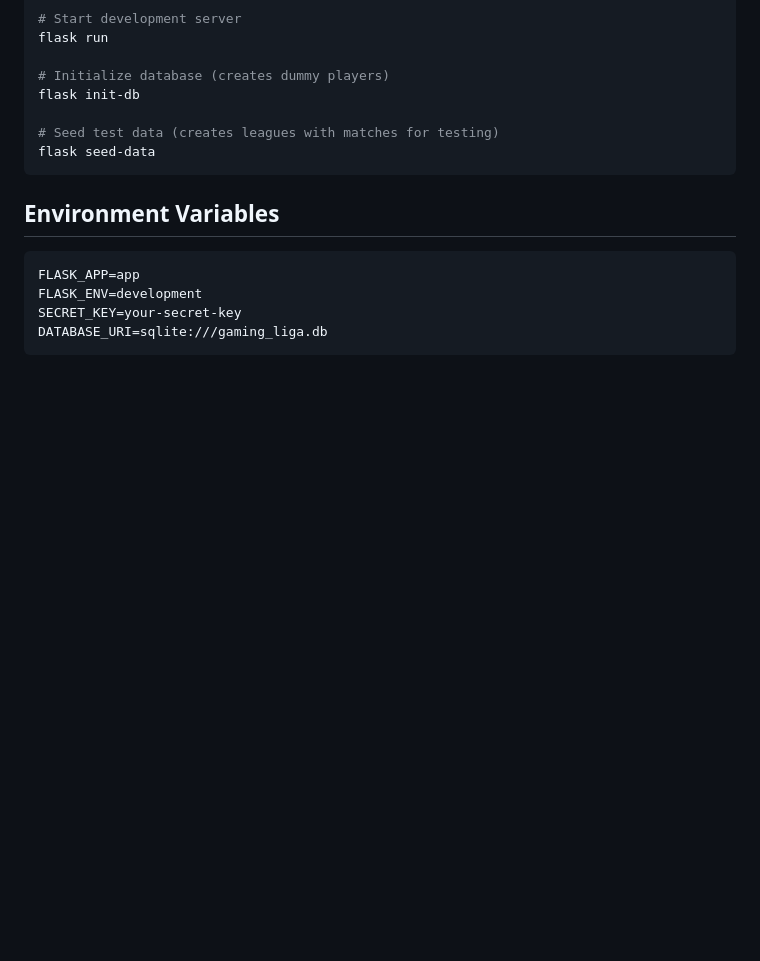
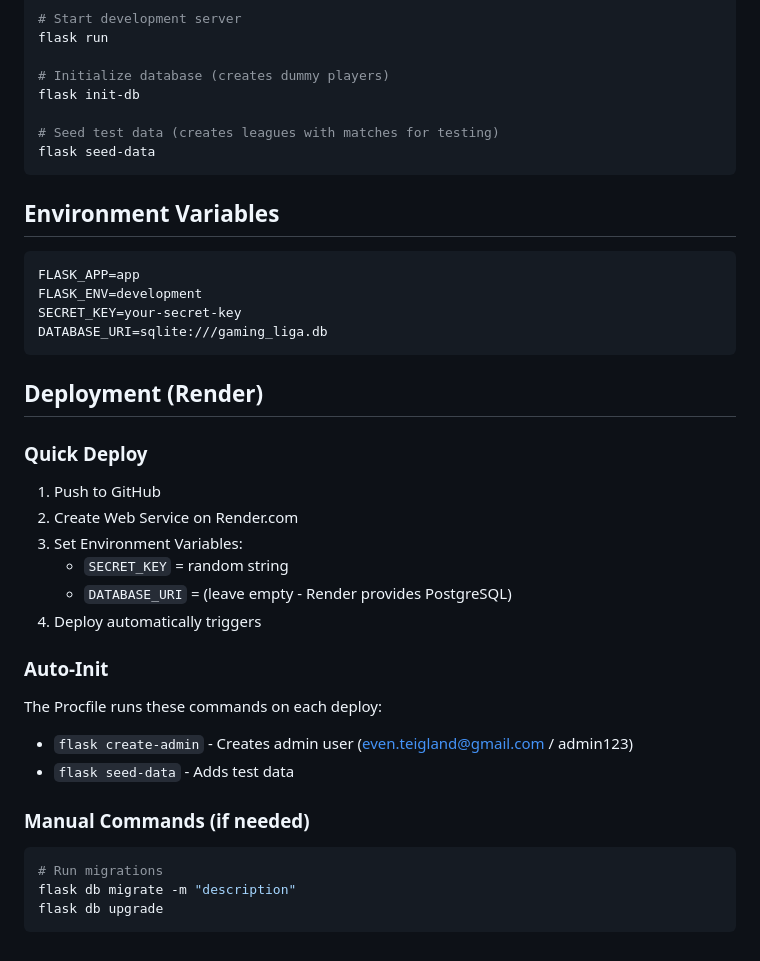
Before and after one commit to Teiteland/tourneyandleaguesforfriends, a Markdown page: AGENTS.md, the part around the change. Drawn GitHub-style; blank space fills up the shorter version.

````diff
--- a/AGENTS.md
+++ b/AGENTS.md
@@ -343,3 +343,28 @@ FLASK_ENV=development
 SECRET_KEY=your-secret-key
 DATABASE_URI=sqlite:///gaming_liga.db
 ```
+
+## Deployment (Render)
+
+### Quick Deploy
+
+1. Push to GitHub
+2. Create Web Service on Render.com
+3. Set Environment Variables:
+   - `SECRET_KEY` = random string
+   - `DATABASE_URI` = (leave empty - Render provides PostgreSQL)
+4. Deploy automatically triggers
+
+### Auto-Init
+
+The Procfile runs these commands on each deploy:
+- `flask create-admin` - Creates admin user (even.teigland@gmail.com / admin123)
+- `flask seed-data` - Adds test data
+
+### Manual Commands (if needed)
+
+```bash
+# Run migrations
+flask db migrate -m "description"
+flask db upgrade
+```
````
Also changed, not shown: README.md (+30 -1 lines), arbeidslogg.md (+36 -0 lines).
